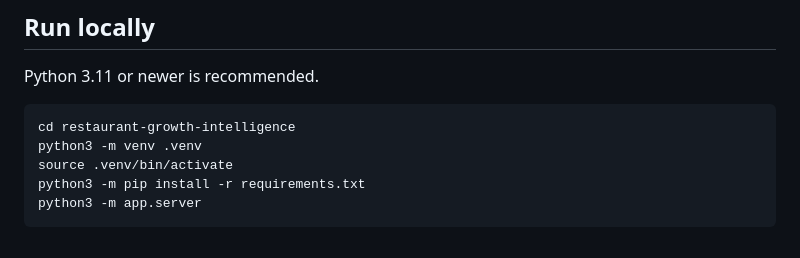
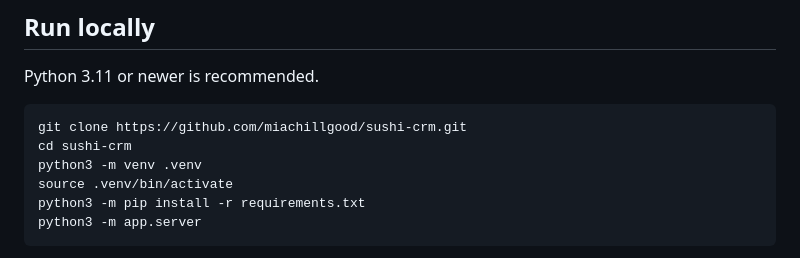
Before and after one commit to miachillgood/harbourtable-growth-intelligence, a Markdown page: README.md, the part around the change. GitHub-like rendering.

Commit message:
Fix repository setup instructions

````diff
--- a/README.md
+++ b/README.md
@@ -56,7 +56,8 @@ Pandas metric + feature layer ──► scikit-learn temporal churn model
 Python 3.11 or newer is recommended.
 
 ```bash
-cd restaurant-growth-intelligence
+git clone https://github.com/miachillgood/sushi-crm.git
+cd sushi-crm
 python3 -m venv .venv
 source .venv/bin/activate
 python3 -m pip install -r requirements.txt
````
